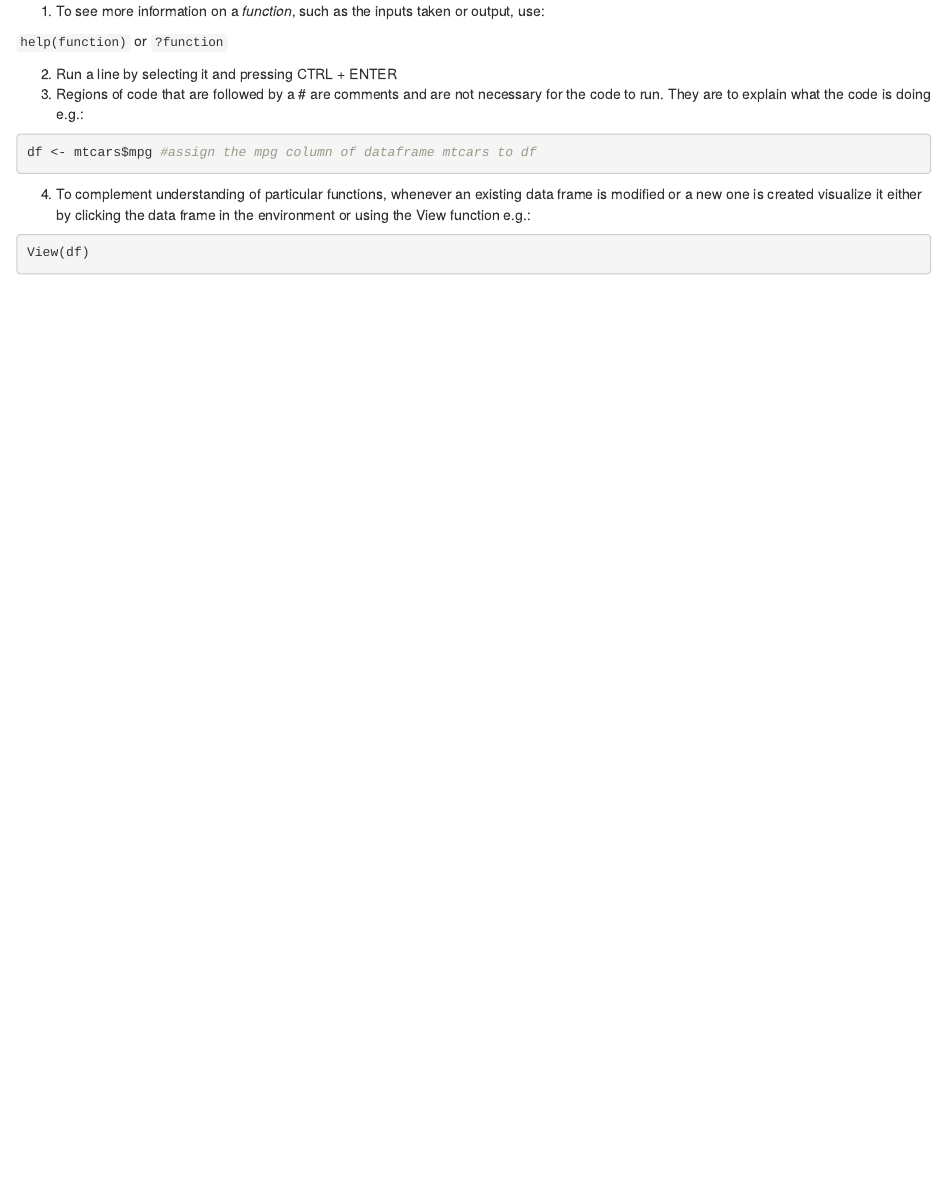
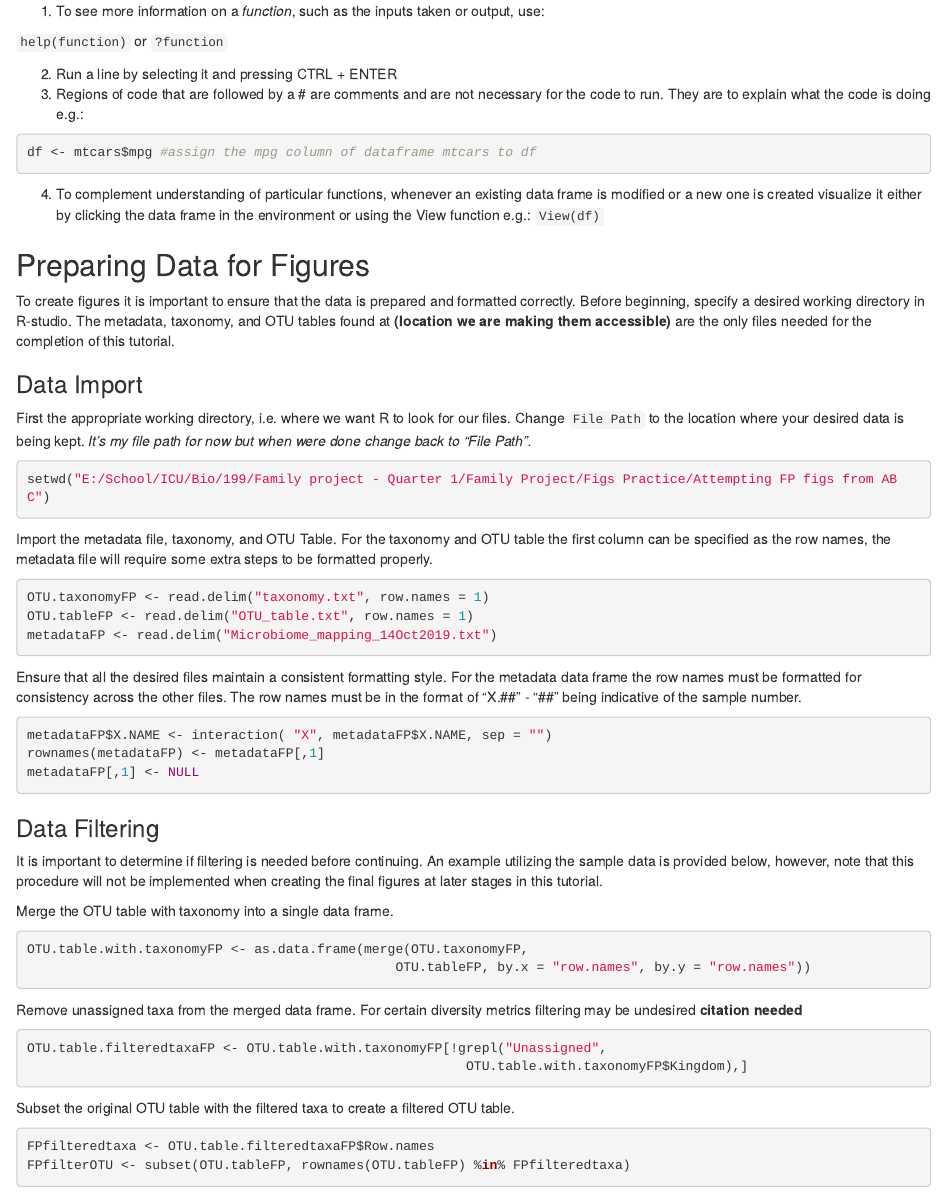
Before and after one commit to zpashkutz/FP-Figures-Attempts, an R Markdown document (FamilyProjectTutorialRMD.Rmd): the page in a window 1100 px wide, from 400 px down. The pictures show the output file FamilyProjectTutorialRMD.html that the author committed with the source, opened offline.

Commit message:
added data import and filtering sections

````diff
--- a/FamilyProjectTutorialRMD.Rmd
+++ b/FamilyProjectTutorialRMD.Rmd
@@ -28,8 +28,51 @@ or
 ```{r}
 df <- mtcars$mpg #assign the mpg column of dataframe mtcars to df
 ```
-4. To complement understanding of particular functions, whenever an existing data frame is modified or a new one is created visualize it either by clicking the data frame in the environment or using the View function e.g.:
+4. To complement understanding of particular functions, whenever an existing data frame is modified or a new one is created visualize it either by clicking the data frame in the environment or using the View function e.g.: `View(df)`
 
+## Preparing Data for Figures
+
+ To create figures it is important to ensure that the data is prepared and formatted correctly. Before beginning, specify a desired working directory in R-studio. The metadata, taxonomy, and OTU tables found at **(location we are making them accessible)** are the only files needed for the completion of this tutorial.
+
+### Data Import
+
+First set the appropriate working directory, i.e. where we want R to look for our files. Change `File Path` to the location where your desired data is being kept. *It's my file path for now but when were done change back to "File Path".*
 ```{r}
-View(df)
+setwd("E:/School/ICU/Bio/199/Family project - Quarter 1/Family Project/Figs Practice/Attempting FP figs from ABC")
 ```
+
+Import the metadata file, taxonomy, and OTU Table. For the taxonomy and OTU table the first column can be specified as the row names, the metadata file will require some extra steps to be formatted properly.
+```{r}
+OTU.taxonomyFP <- read.delim("taxonomy.txt", row.names = 1)
+OTU.tableFP <- read.delim("OTU_table.txt", row.names = 1)
+metadataFP <- read.delim("Microbiome_mapping_14Oct2019.txt")
+```
+
+Ensure that all the desired files maintain a consistent formatting style. For the metadata data frame the row names must be formatted for consistency across the other files. The row names must be in the format of “X.##” -  “##” being indicative of the sample number.
+```{r}
+metadataFP$X.NAME <- interaction( "X", metadataFP$X.NAME, sep = "")
+rownames(metadataFP) <- metadataFP[,1]
+metadataFP[,1] <- NULL
+```
+
+### Data Filtering
+
+It is important to determine if filtering is needed before continuing. An example utilizing the sample data is provided below, however, note that this procedure will not be implemented when creating the final figures at later stages in this tutorial.
+
+Merge the OTU table with taxonomy into a single data frame.
+```{r}
+OTU.table.with.taxonomyFP <- as.data.frame(merge(OTU.taxonomyFP,
+                                               OTU.tableFP, by.x = "row.names", by.y = "row.names"))
+```
+
+Remove unassigned taxa from the merged data frame. For certain diversity metrics filtering may be undesired **citation needed**
+```{r}
+OTU.table.filteredtaxaFP <- OTU.table.with.taxonomyFP[!grepl("Unassigned",
+                                                        OTU.table.with.taxonomyFP$Kingdom),]
+```
+
+Subset the original OTU table with the filtered taxa to create a filtered OTU table.
+```{r}
+FPfilteredtaxa <- OTU.table.filteredtaxaFP$Row.names
+FPfilterOTU <- subset(OTU.tableFP, rownames(OTU.tableFP) %in% FPfilteredtaxa)
+```
````
Also changed, not shown: FamilyProjectTutorialRMD.html.
